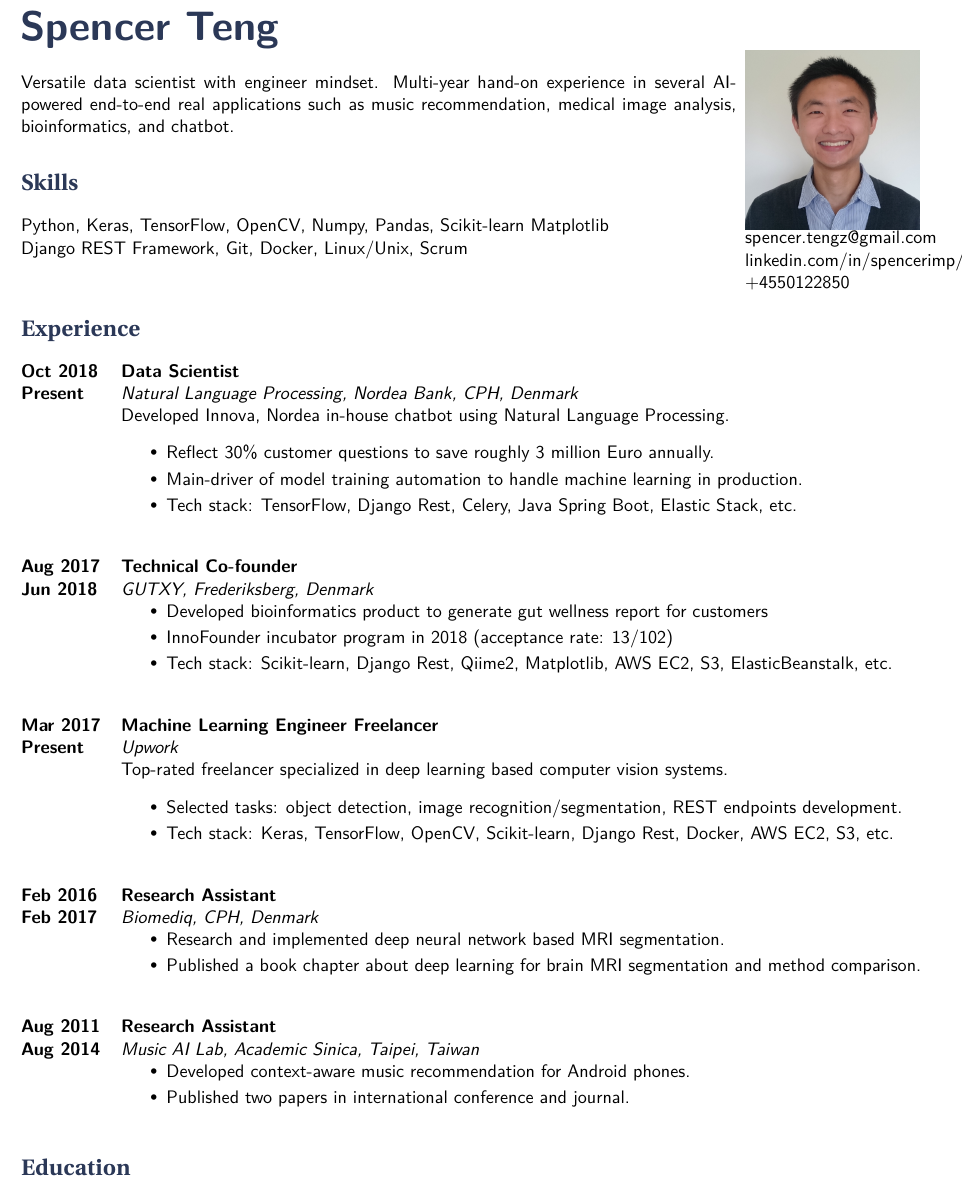
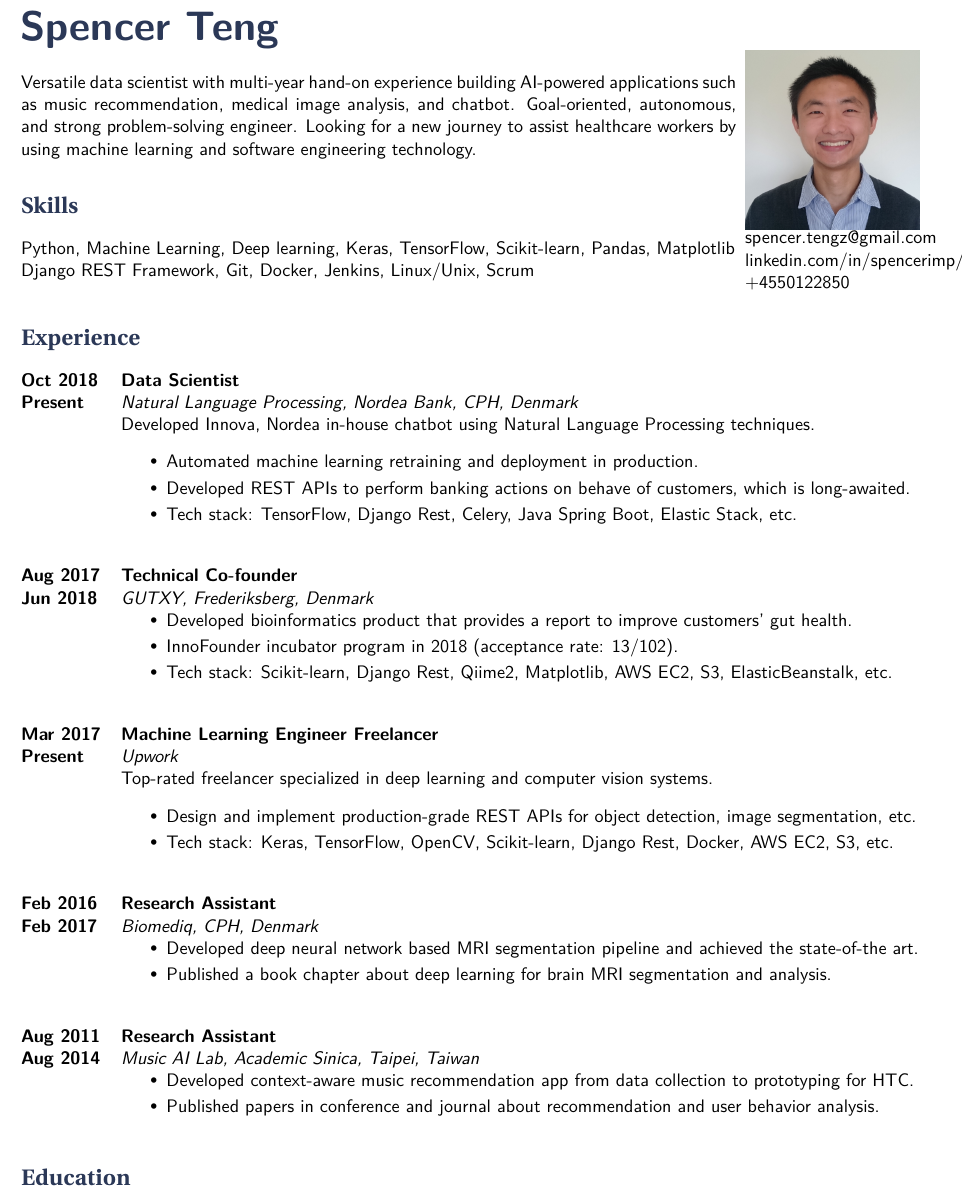
Before and after one commit to spencerimp/myenv, a LaTeX CV (latex/cv/cv_13.tex): part of the page, cut so that both start at the same text. Compiled offline with XeLaTeX.

Commit message:
Update cv

```diff
--- a/latex/cv/cv_13.tex
+++ b/latex/cv/cv_13.tex
@@ -77,25 +77,17 @@
 
 \noindent\begin{minipage}[t]{0.8\textwidth}
 	\vspace{0.5em}
-	Versatile data scientist with engineer mindset. Multi-year hand-on experience in several AI-powered end-to-end real applications such as music recommendation, medical image analysis, bioinformatics, and chatbot.
+	Versatile data scientist with multi-year hand-on experience building AI-powered applications such as music recommendation, medical image analysis, and chatbot. Goal-oriented, autonomous, and strong problem-solving engineer. Looking for a new journey to assist healthcare workers by using machine learning and software engineering technology.
 %%----------------------------------------------------------------------------------------
 %%	SKILLS SECTION
 %%----------------------------------------------------------------------------------------
 \section{Skills}
 
-Python, Keras, TensorFlow, OpenCV, Numpy, Pandas, Scikit-learn Matplotlib \\
-Django REST Framework, Git, Docker, Linux/Unix, Scrum \\
+Python, Machine Learning, Deep learning, Keras, TensorFlow, Scikit-learn, Pandas, Matplotlib \\
+Django REST Framework, Git, Docker, Jenkins, Linux/Unix, Scrum \\
 \end{minipage}\hspace{1mm}
 \begin{minipage}[t]{0.2\textwidth}
-%\raisebox{\dimexpr-\height+\ht\strutbox}{\includegraphics[width=\textwidth]{profile.png}}
-%\raisebox{\dimexpr-0.5\height+\ht\strutbox}{\includegraphics[width=\textwidth]{profile.png}}
 \raisebox{\dimexpr-\height+\ht\strutbox}{\includegraphics[height=\textwidth]{profile.png}}
-%\begin{tabbing} % Enables tabbing
-%\hspace{3cm} \= \hspace{4cm} \= \kill % Spacing within the block
-%{\small spencer.tengz@gmail.com} \\ % Email address
-%{\small linkedin.com/in/spencerimp/} \\ % LinkedIn
-%\end{tabbing}
-
 spencer.tengz@gmail.com
 linkedin.com/in/spencerimp/
 +4550122850
@@ -111,11 +103,11 @@ linkedin.com/in/spencerimp/
 {}
 {Natural Language Processing, Nordea Bank, CPH, Denmark}
 {
-	Developed Innova, Nordea in-house chatbot using Natural Language Processing.
+	Developed Innova, Nordea in-house chatbot using Natural Language Processing techniques.
     \begin{itemize}
     	\itemsep-0.2em
-    	\item Reflect 30\% customer questions to save roughly 3 million Euro annually.
-    	\item Main-driver of model training automation to handle machine learning in production.
+    	\item Automated machine learning retraining and deployment in production.
+    	\item Developed REST APIs to perform banking actions on behave of customers, which is long-awaited.
     	\item Tech stack: TensorFlow, Django Rest, Celery, Java Spring Boot, Elastic Stack, etc.
     \end{itemize}
 }
@@ -127,8 +119,8 @@ linkedin.com/in/spencerimp/
 {
  	\begin{itemize}
 		\itemsep-0.2em
-		\item Developed bioinformatics product to generate gut wellness report for customers
-		\item InnoFounder incubator program in 2018 (acceptance rate: 13/102)
+		\item Developed bioinformatics product that provides a report to improve customers' gut health.
+		\item InnoFounder incubator program in 2018 (acceptance rate: 13/102).
 		\item Tech stack: Scikit-learn, Django Rest, Qiime2, Matplotlib, AWS EC2, S3, ElasticBeanstalk, etc.
 	\end{itemize}
 
@@ -139,10 +131,10 @@ linkedin.com/in/spencerimp/
 {}
 {Upwork}
 {
-	Top-rated freelancer specialized in deep learning based computer vision systems.
+	Top-rated freelancer specialized in deep learning and computer vision systems.
  	\begin{itemize}
 		\itemsep-0.2em
-		\item Selected tasks: object detection, image recognition/segmentation, REST endpoints development.
+		\item Design and implement production-grade REST APIs for object detection, image segmentation, etc.
 		\item Tech stack: Keras, TensorFlow, OpenCV, Scikit-learn, Django Rest, Docker, AWS EC2, S3, etc.
 	\end{itemize}
 }
@@ -154,8 +146,8 @@ linkedin.com/in/spencerimp/
 {
  	\begin{itemize}
 		\itemsep-0.2em
-		\item Research and implemented deep neural network based MRI segmentation.
-		\item Published a book chapter about deep learning for brain MRI segmentation and method comparison.
+		\item Developed deep neural network based MRI segmentation pipeline and achieved the state-of-the art.
+		\item Published a book chapter about deep learning for brain MRI segmentation and analysis.
 	\end{itemize}
 
 }
@@ -168,8 +160,8 @@ linkedin.com/in/spencerimp/
 {
  	\begin{itemize}
 		\itemsep-0.2em
-		\item Developed context-aware music recommendation for Android phones.
-		\item Published two papers in international conference and journal.
+		\item Developed context-aware music recommendation app from data collection to prototyping for HTC.
+		\item Published papers in conference and journal about recommendation and user behavior analysis.
 	\end{itemize}
 
 
```
